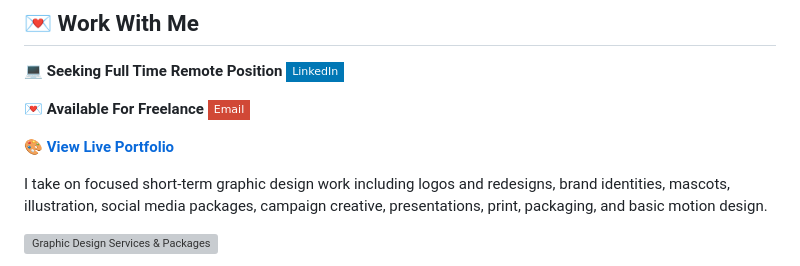
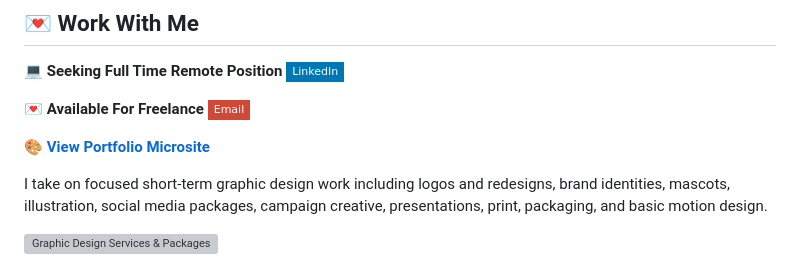
Before and after one commit to breyhanaariel/graphic-designer, a Markdown page: README.md, the part around one of its changes. Rendered like a GitHub page; badges without logos; grey boxes are pictures that could not be loaded.

Commit message:
Standardize official portfolio microsite convention

```diff
--- a/README.md
+++ b/README.md
@@ -14,7 +14,7 @@ I create expressive, cohesive visual systems across **brand identity, campaigns,
 
 💌 **Available For Freelance** [![Email](https://img.shields.io/badge/Email-D14836?style=flat-square&logo=gmail&logoColor=white)](mailto:breyhanadickenson@gmail.com?subject=Graphic%20Design%20Project%20Inquiry)
 
-🎨 **[View Live Portfolio](https://breyhanaariel.github.io/graphic-designer/)**
+🎨 **[View Portfolio Microsite](https://breyhanaariel.github.io/graphic-designer/)**
 
 I take on focused short-term graphic design work including logos and redesigns, brand identities, mascots, illustration, social media packages, campaign creative, presentations, print, packaging, and basic motion design.
 
```
Also changed, not shown: other parts of README.md (+3 -3 lines).
